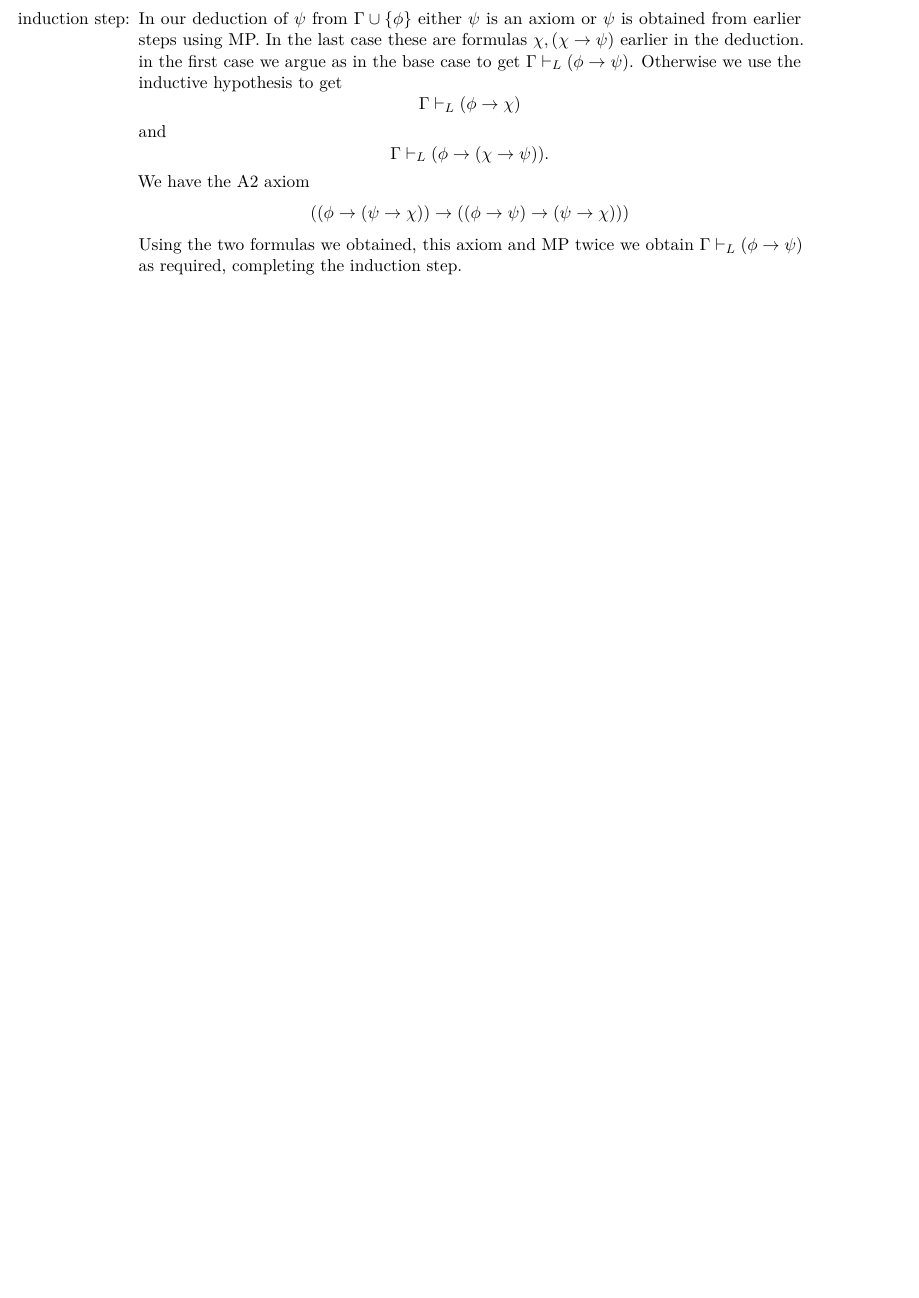
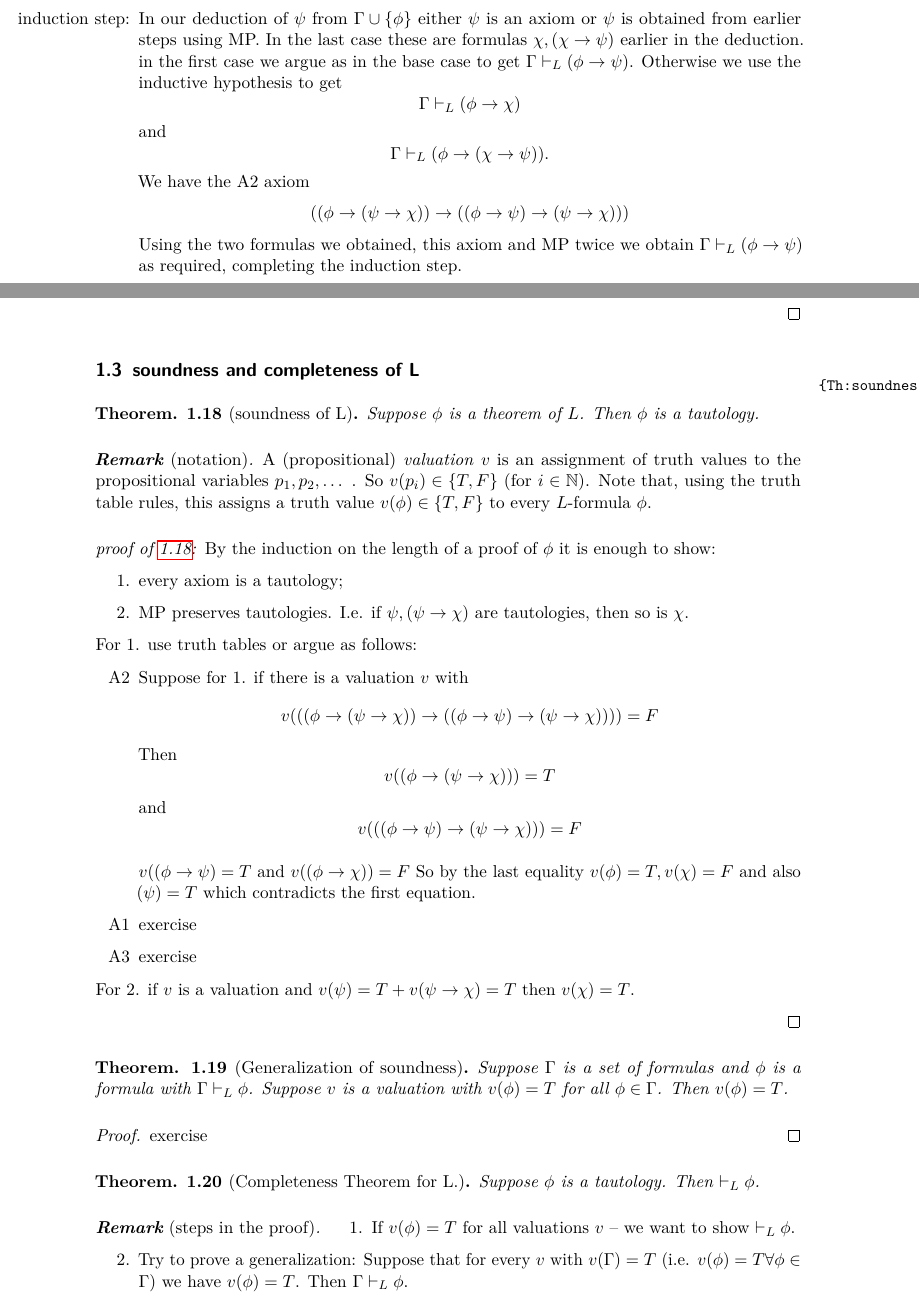
Before and after one commit to IlicLuka/LogicImperial, a LaTeX document (Logic.tex): part of page 9 of 10 before the commit and two parts of pages 9 and 10 of 12 after it, the two joined at a grey line, cut so that both start at the same text, the shorter picture padded with empty space. Compiled offline with pdfLaTeX.

Commit message:
5th lecture.. still bit behind

```diff
--- a/Logic.tex
+++ b/Logic.tex
@@ -22,7 +22,7 @@
 \newcommand{\R}{\mathbb R}
 \newcommand{\N}{\mathbb N}
 \newcommand{\E}{\mathcal E}
-\newcommand{\s}{\mathcal S}
+\newcommand{\J}{\mathcal J}
 
 \newcommand{\pmat}[1]{\begin{pmatrix}
 		#1
@@ -436,4 +436,53 @@ Suppose $\Gamma \cup \{\phi\} \vdash_L \psi$ using a deduction of length n. Show
 \end{itemize}
 \end{proof}
 
+\subsection{soundness and completeness of L}
 
+\begin{theorem}[soundness of L] \label{Th:soundness}
+Suppose $\phi$ is a theorem of $L$. Then $\phi$ is a tautology.
+\end{theorem}
+\begin{remark}[notation]
+ A (propositional) \emph{valuation} $v$ is an assignment of truth values to the propositional variables $p_1,p_2,\dots$ .
+ So $v(p_i) \in \{ T, F \}$ (for $i \in \N)$.
+ Note that, using the truth table rules, this assigns a truth value $v(\phi) \in \{ T, F \}$ to every $L$-formula $\phi$.
+\end{remark}
+
+\begin{proof}[proof of \ref{Th:soundness}:] By the induction on the length of a proof of $\phi$ it is enough to show:
+\begin{enumerate}
+    \item every axiom is a tautology;
+    \item MP preserves tautologies. I.e. if $\psi,(\psi \rightarrow \chi)$ are tautologies, then so is $\chi$.
+\end{enumerate}
+For 1. use truth tables or argue as follows:
+\begin{itemize}
+    \item [A2] Suppose for 1. if there is a valuation $v$ with \[ v(((\phi \rightarrow (\psi \rightarrow \chi)) \rightarrow ((\phi \rightarrow \psi) \rightarrow (\psi \rightarrow \chi)))) = F \]
+    Then \[ v((\phi \rightarrow (\psi \rightarrow \chi))) = T \] and
+        \[ v(((\phi \rightarrow \psi) \rightarrow (\psi \rightarrow \chi))) = F \]
+
+    $v((\phi \rightarrow \psi) = T$ and $v((\phi \rightarrow \chi)) = F$
+    So by the last equality $v(\phi) = T, v(\chi) = F$ and also $(\psi) = T$ which contradicts the first equation.
+    \item[A1] exercise
+    \item[A3] exercise
+\end{itemize}
+For 2. if $v$ is a valuation and $v(\psi) = T + v(\psi \rightarrow \chi) = T$ then $v(\chi) = T$.
+
+\end{proof}
+
+\begin{theorem}[Generalization of soundness]
+
+Suppose $\Gamma$ is a set of formulas and $\phi$ is a formula with $\Gamma \vdash_L \phi$. Suppose $v$ is a valuation with $v(\phi) = T$ for all $\phi \in \Gamma$. Then $v(\phi) = T$.
+\end{theorem}
+\begin{proof}
+exercise
+\end{proof}
+
+\begin{theorem}[Completeness Theorem for L.]
+Suppose $\phi$ is a tautology. Then $\vdash_L \phi$.
+
+\end{theorem}
+
+\begin{remark}[steps in the proof]
+\begin{enumerate}
+    \item
+ If $v(\phi) = T$ for all valuations $v$ -- we want to show $\vdash_L \phi$.
+    \item Try to prove a generalization: Suppose that for every $v$ with $v(\Gamma) = T$ (i.e. $v(\phi) = T \forall \phi \in \Gamma$) we have $v(\phi) = T$. Then $\Gamma \vdash_L \phi$.
+    \item Equivalently, if $\Gamma \not \vdash_L \phi$ show there is a valuation $v$ with $v(\Gamma) = T$ and $v(\phi) = F$.
@@ -439,0 +494 @@ Suppose $\Gamma \cup \{\phi\} \vdash_L \psi$ using a deduction of length n. Show
+    \[Gamma \vdash_L \phi \text{ and } \Gamma \vdash_L (\lnot \phi) \quad . \]
```
Also changed, not shown: Logic.pdf, Logic.tex (53 more changed lines).
